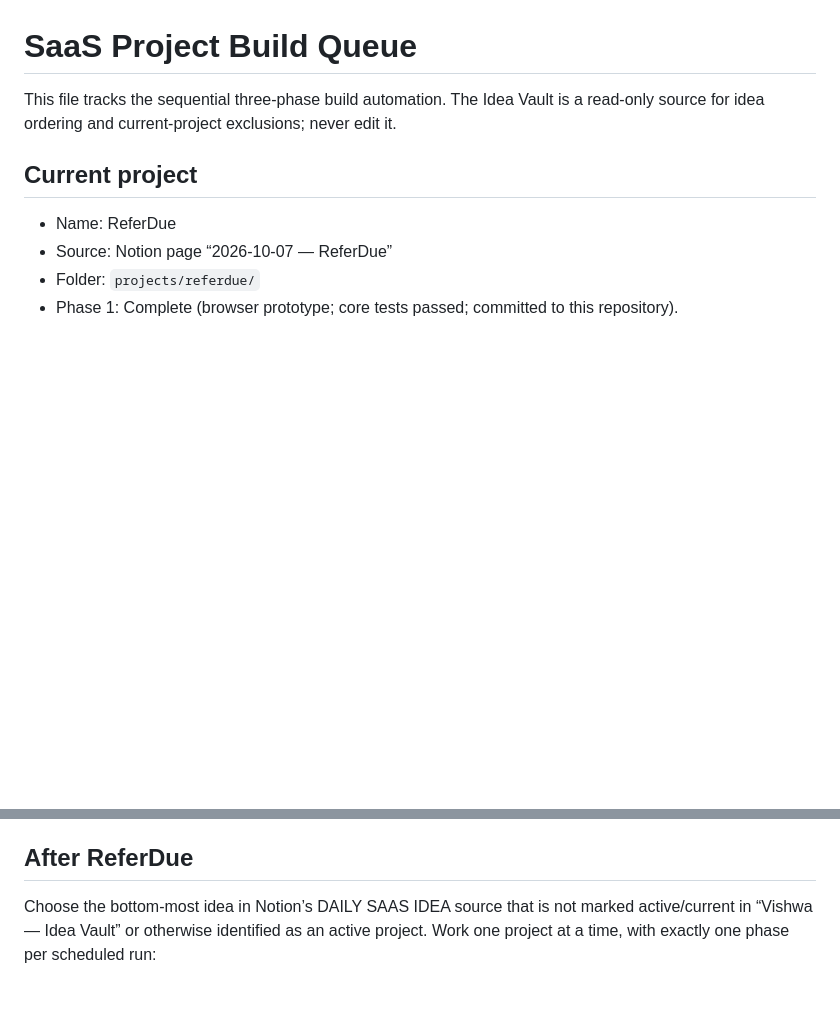
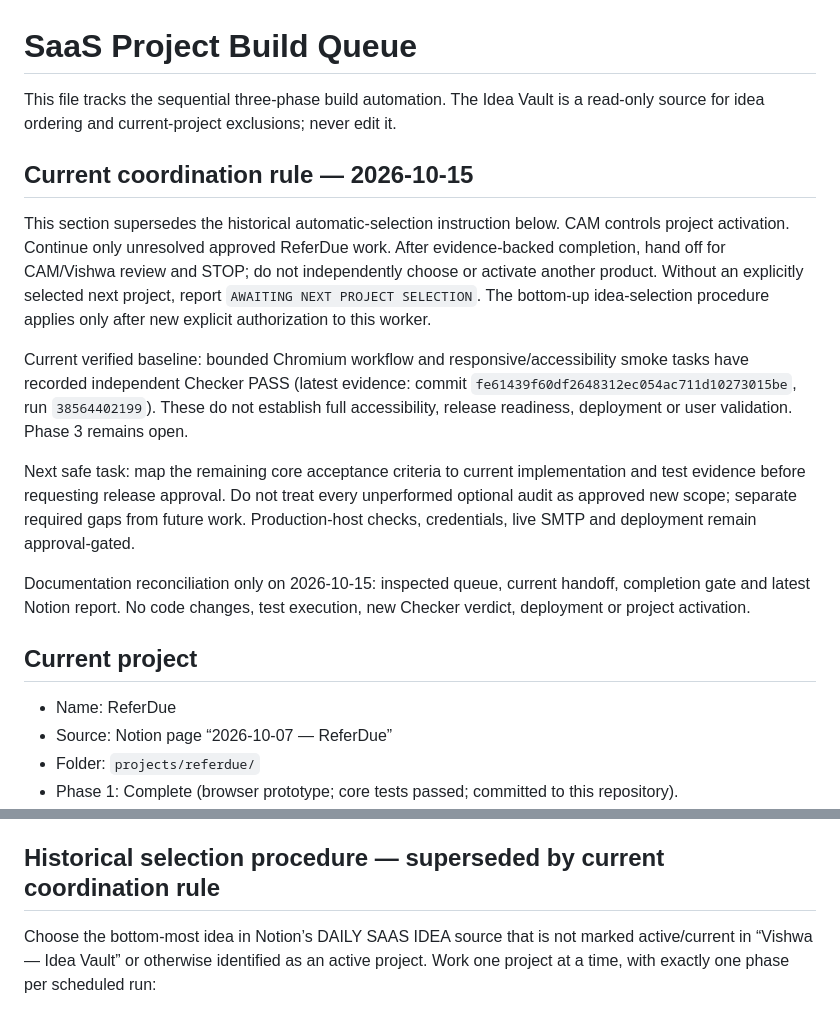
Before and after one commit to srivishwa224-max/Mr-Vishwa, a Markdown page: projects/BUILD_QUEUE.md, 2 parts joined by grey strips. Rendered like a GitHub page; blank space fills up the shorter version.

Commit message:
Clarify CAM activation authority and ReferDue remaining evidence gate

```diff
--- a/projects/BUILD_QUEUE.md
+++ b/projects/BUILD_QUEUE.md
@@ -1,6 +1,15 @@
 # SaaS Project Build Queue
 
 This file tracks the sequential three-phase build automation. The Idea Vault is a read-only source for idea ordering and current-project exclusions; never edit it.
+
+## Current coordination rule — 2026-10-15
+This section supersedes the historical automatic-selection instruction below. CAM controls project activation. Continue only unresolved approved ReferDue work. After evidence-backed completion, hand off for CAM/Vishwa review and STOP; do not independently choose or activate another product. Without an explicitly selected next project, report `AWAITING NEXT PROJECT SELECTION`. The bottom-up idea-selection procedure applies only after new explicit authorization to this worker.
+
+Current verified baseline: bounded Chromium workflow and responsive/accessibility smoke tasks have recorded independent Checker PASS (latest evidence: commit `fe61439f60df2648312ec054ac711d10273015be`, run `38564402199`). These do not establish full accessibility, release readiness, deployment or user validation. Phase 3 remains open.
+
+Next safe task: map the remaining core acceptance criteria to current implementation and test evidence before requesting release approval. Do not treat every unperformed optional audit as approved new scope; separate required gaps from future work. Production-host checks, credentials, live SMTP and deployment remain approval-gated.
+
+Documentation reconciliation only on 2026-10-15: inspected queue, current handoff, completion gate and latest Notion report. No code changes, test execution, new Checker verdict, deployment or project activation.
 
 ## Current project
 - Name: ReferDue
@@ -13,7 +22,7 @@ This file tracks the sequential three-phase build automation. The Idea Vault is
 - Next: Complete responsive visual/accessibility review and production-host release verification in `projects/referdue/CURRENT_HANDOFF.md`. Synthetic Chromium end-to-end testing is independently verified. Vishwa authorized autonomous continuation; Phase 3 stays open. Live credentials, spending, real data and deployment remain manual handoff gates.
 - Do not start another project until Phase 3 is complete.
 
-## After ReferDue
+## Historical selection procedure — superseded by current coordination rule
 Choose the bottom-most idea in Notion’s DAILY SAAS IDEA source that is not marked active/current in “Vishwa — Idea Vault” or otherwise identified as an active project. Work one project at a time, with exactly one phase per scheduled run:
 1. Define and build a focused, usable MVP slice.
 2. Complete the core workflow and important edge cases.
```
